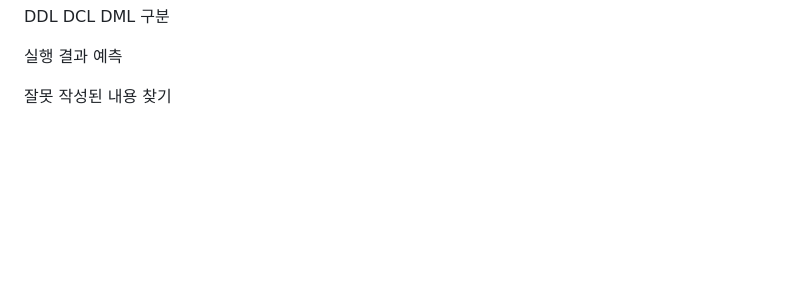
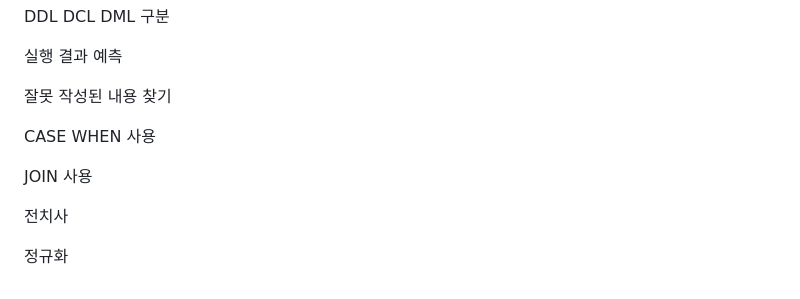
Before and after one commit to kangsulim/korit_3_sql, a Markdown page: learning_log/20250417.md, the part around the change. Drawn GitHub-style; blank space fills up the shorter version.

```diff
--- a/learning_log/20250417.md
+++ b/learning_log/20250417.md
@@ -308,3 +308,11 @@ DDL DCL DML 구분
 실행 결과 예측
 
 잘못 작성된 내용 찾기
+
+CASE WHEN 사용
+
+JOIN 사용
+
+전치사
+
+정규화
```
